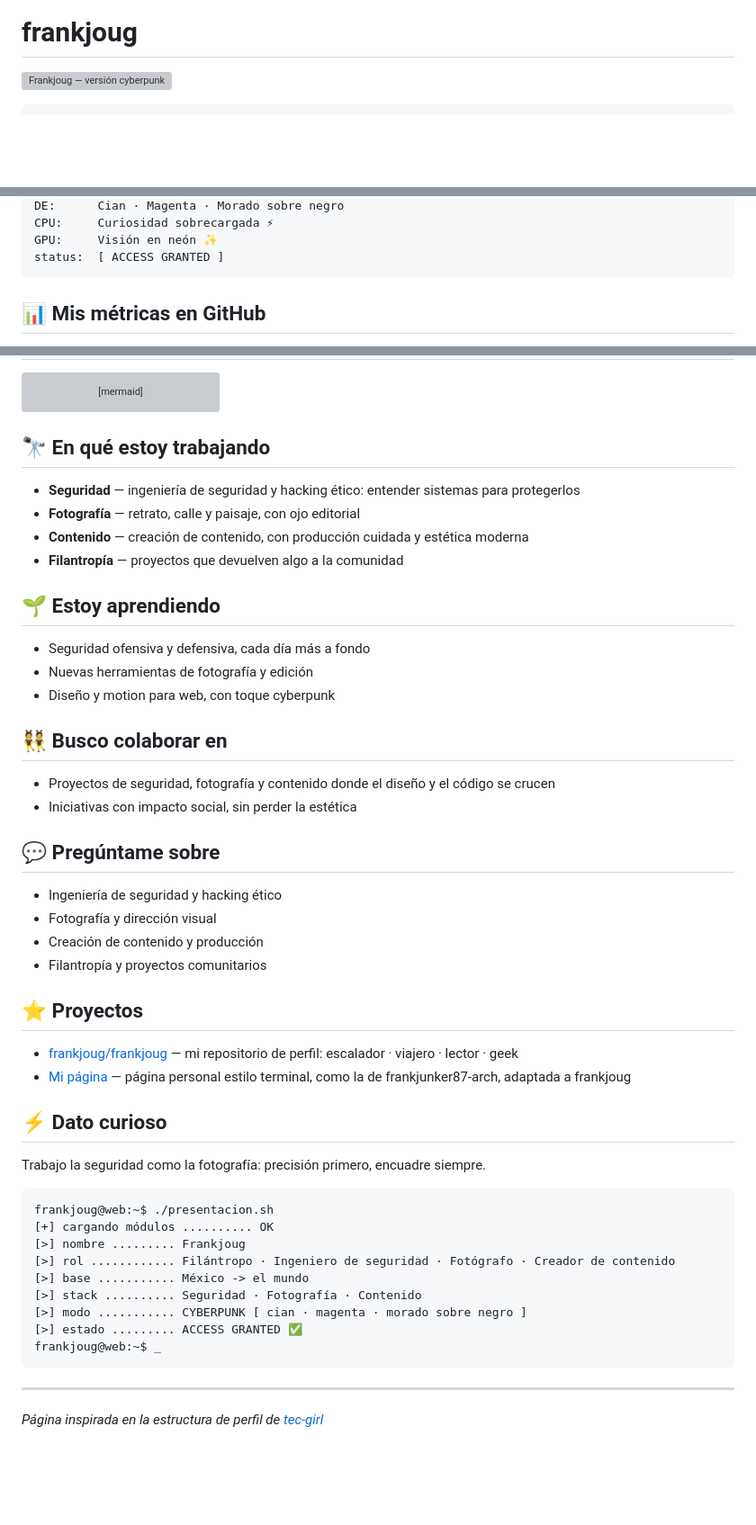
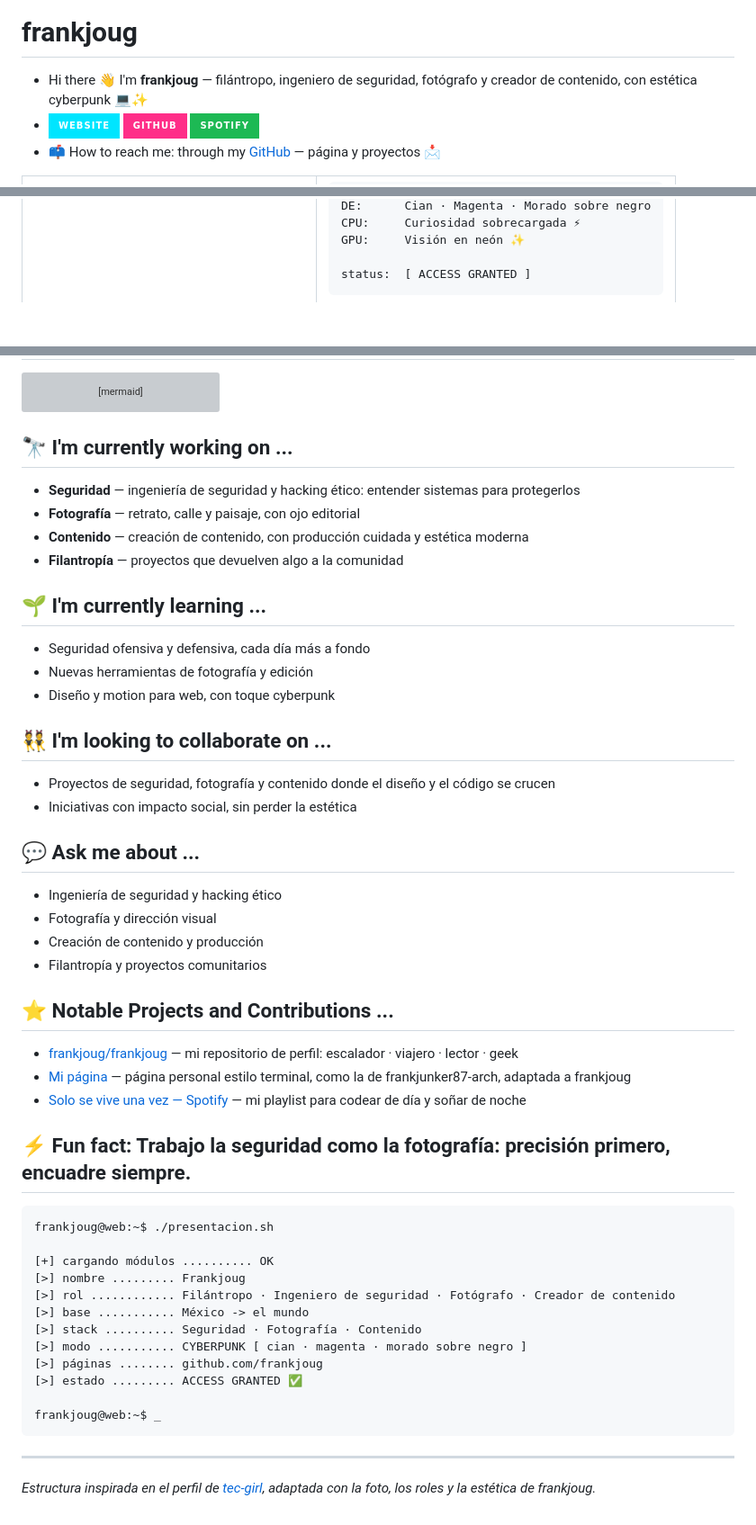
Before and after one commit to frankjoug/frankjoug, a Markdown page: README.md, 3 parts joined by grey strips. Shown at 90% size. GitHub-like rendering; badges without logos; blank space fills up the shorter version; grey boxes are pictures that could not be loaded.

Commit message:
Foto más pequeña estilo tec-girl, métricas completas y diagrama Mermaid sin omitir secciones

````diff
--- a/README.md
+++ b/README.md
@@ -1,4 +5,6 @@
 # frankjoug
 
-![Frankjoug — versión cyberpunk](6cfe0d9f-c566-49c3-ae64-71fdde49fae9.png)
+- Hi there 👋 I'm **frankjoug** — filántropo, ingeniero de seguridad, fotógrafo y creador de contenido, con estética cyberpunk 💻✨
+- [![Website][website-shield]][website-url] [![GitHub][github-shield]][github-url] [![Spotify][spotify-shield]][spotify-url]
+- 📫 How to reach me: through my [GitHub](https://github.com/frankjoug) — página y proyectos 📩
 
@@ -12,8 +26,11 @@ Shell:   Cyberpunk / Neón / Modernista
 DE:      Cian · Magenta · Morado sobre negro
 CPU:     Curiosidad sobrecargada ⚡
 GPU:     Visión en neón ✨
+
 status:  [ ACCESS GRANTED ]
 ```
 
-## 📊 Mis métricas en GitHub
+</td>
+</tr>
+</table>
 
@@ -34,52 +58,61 @@ flowchart LR
     E --> F[🌱 Seguir creciendo<br/>Filantropía y oficio]
 ```
 
-## 🔭 En qué estoy trabajando
+## 🔭 I'm currently working on ...
 
 - **Seguridad** — ingeniería de seguridad y hacking ético: entender sistemas para protegerlos
 - **Fotografía** — retrato, calle y paisaje, con ojo editorial
 - **Contenido** — creación de contenido, con producción cuidada y estética moderna
 - **Filantropía** — proyectos que devuelven algo a la comunidad
 
-## 🌱 Estoy aprendiendo
+## 🌱 I'm currently learning ...
 
 - Seguridad ofensiva y defensiva, cada día más a fondo
 - Nuevas herramientas de fotografía y edición
 - Diseño y motion para web, con toque cyberpunk
 
-## 👯 Busco colaborar en
+## 👯 I'm looking to collaborate on ...
 
 - Proyectos de seguridad, fotografía y contenido donde el diseño y el código se crucen
 - Iniciativas con impacto social, sin perder la estética
 
-## 💬 Pregúntame sobre
+## 💬 Ask me about ...
 
 - Ingeniería de seguridad y hacking ético
 - Fotografía y dirección visual
 - Creación de contenido y producción
 - Filantropía y proyectos comunitarios
 
-## ⭐️ Proyectos
+## ⭐️ Notable Projects and Contributions ...
 
 - [frankjoug/frankjoug](https://github.com/frankjoug/frankjoug) — mi repositorio de perfil: escalador · viajero · lector · geek
-- [Mi página](https://frankjoug.github.io/frankjoug/) — página personal estilo terminal, como la de frankjunker87-arch, adaptada a frankjoug
+- [Mi página](https://github.com/frankjoug/frankjoug/blob/main/index.html) — página personal estilo terminal, como la de frankjunker87-arch, adaptada a frankjoug
+- [Solo se vive una vez — Spotify](https://open.spotify.com/playlist/0J2v02jjfQ4VN7BUYd6HKT) — mi playlist para codear de día y soñar de noche
 
-## ⚡ Dato curioso
+## ⚡ Fun fact: Trabajo la seguridad como la fotografía: precisión primero, encuadre siempre.
 
-Trabajo la seguridad como la fotografía: precisión primero, encuadre siempre.
+```console
+frankjoug@web:~$ ./presentacion.sh
 
-```text
-frankjoug@web:~$ ./presentacion.sh
 [+] cargando módulos .......... OK
 [>] nombre ......... Frankjoug
 [>] rol ............ Filántropo · Ingeniero de seguridad · Fotógrafo · Creador de contenido
 [>] base ........... México -> el mundo
 [>] stack .......... Seguridad · Fotografía · Contenido
 [>] modo ........... CYBERPUNK [ cian · magenta · morado sobre negro ]
+[>] páginas ........ github.com/frankjoug
 [>] estado ......... ACCESS GRANTED ✅
+
 frankjoug@web:~$ _
 ```
 
+[website-url]: https://github.com/frankjoug/frankjoug/blob/main/index.html
+[website-shield]: https://img.shields.io/badge/-Website-black.svg?style=for-the-badge&logo=googlechrome&colorB=00e5ff
+[github-url]: https://github.com/frankjoug
+[github-shield]: https://img.shields.io/badge/-GitHub-black.svg?style=for-the-badge&logo=github&colorB=ff2e88
+[spotify-url]: https://open.spotify.com/playlist/0J2v02jjfQ4VN7BUYd6HKT
+[spotify-shield]: https://img.shields.io/badge/-Spotify-black.svg?style=for-the-badge&logo=spotify&colorB=1db954
+
 ---
 
-*Página inspirada en la estructura de perfil de [tec-girl](https://github.com/tec-girl)*
+*Estructura inspirada en el perfil de [tec-girl](https://github.com/tec-girl), adaptada con la foto, los roles y la estética de frankjoug.*
````
Also changed, not shown: other parts of README.md (+23 -4 lines).
